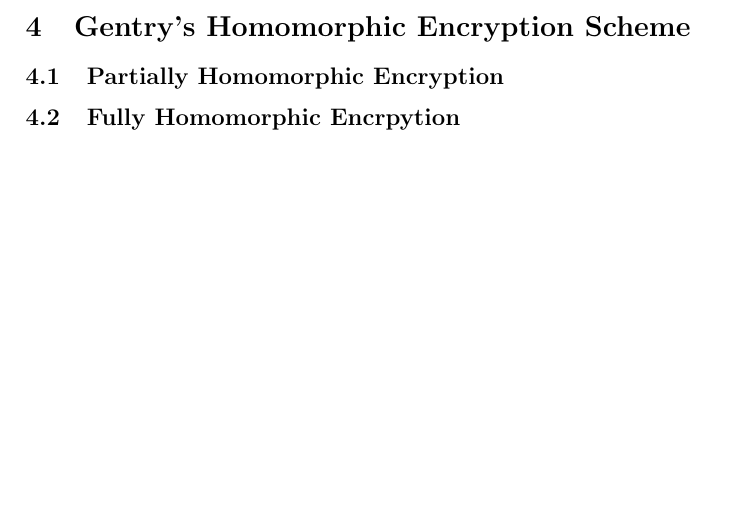
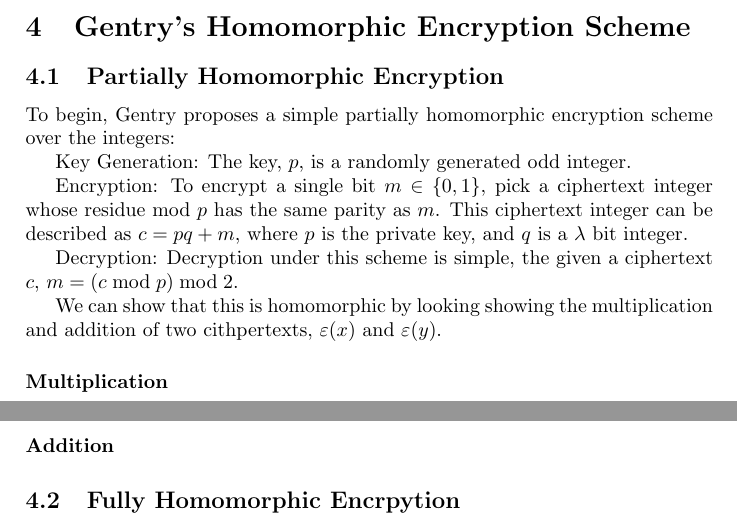
Before and after one commit to ajrisi/CryptographyII20093, a LaTeX paper (Report/report.tex): part of page 4 of 6 before the commit and two parts of pages 4 and 5 of 6 after it, the two joined at a grey line, cut so that both start at the same text, the shorter picture padded with empty space. Compiled offline with LaTeX, dvips and Ghostscript.

Commit message:
working on partial sec.

```diff
--- a/Report/report.tex
+++ b/Report/report.tex
@@ -120,6 +120,28 @@ exhibited partial homomorphism over some operations.
 \section{Gentry's Homomorphic Encryption Scheme}
 
 \subsection{Partially Homomorphic Encryption}
+To begin, Gentry proposes a simple partially homomorphic encryption
+scheme over the integers:
+
+Key Generation: The key, $p$, is a randomly generated odd integer.
+
+Encryption: To encrypt a single bit $ m \in \{0,1\} $, pick a
+ciphertext integer whose residue mod $ p $ has the same parity as
+$m$. This ciphertext integer can be described as $ c = pq + m $, where
+$ p $ is the private key, and $q$ is a $\lambda$ bit integer.
+
+Decryption: Decryption under this scheme is simple, the given a
+ciphertext $c$, $ m = ( c \bmod p) \bmod 2 $.
+
+We can show that this is homomorphic by looking showing the
+multiplication and addition of two cithpertexts, $ \varepsilon(x) $
+and $ \varepsilon(y) $.
+
+\paragraph{Multiplication}
+\begin{eqnarray*}
+\end{eqnarray*}
+
+\paragraph{Addition}
 
 \subsection{Fully Homomorphic Encrpytion}
 
```
